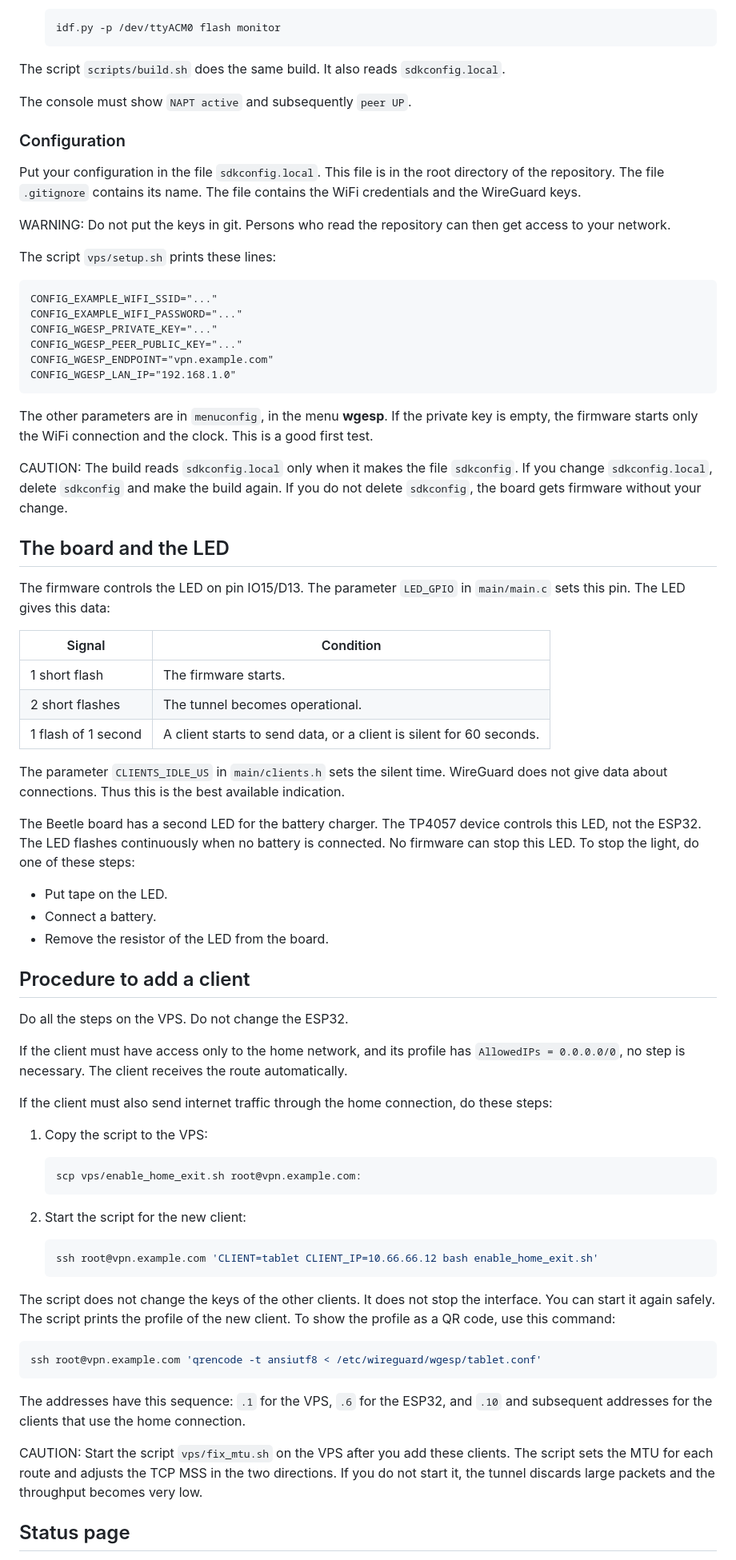
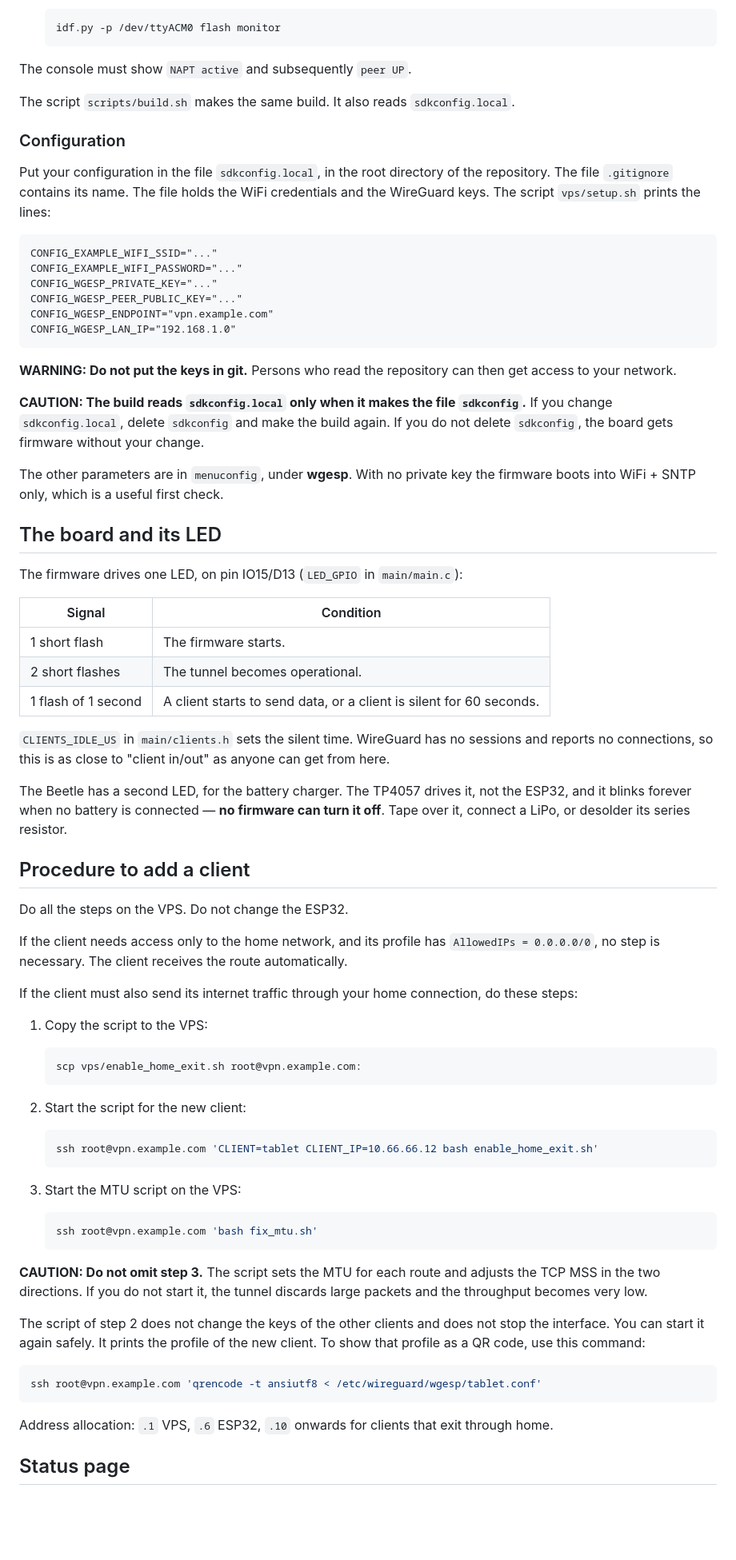
Before and after one commit to juanre7/wgesp, a Markdown page: README.md, the part around one of its changes. Shown at 80% size. Rendered like a GitHub page; blank space fills up the shorter version.

````diff
--- a/README.md
+++ b/README.md
@@ -73,21 +65,16 @@ ESP32.
    idf.py -p /dev/ttyACM0 flash monitor
    ```
 
-The script `scripts/build.sh` does the same build. It also reads
+The console must show `NAPT active` and subsequently `peer UP`.
+
+The script `scripts/build.sh` makes the same build. It also reads
 `sdkconfig.local`.
-
-The console must show `NAPT active` and subsequently `peer UP`.
 
 ### Configuration
 
-Put your configuration in the file `sdkconfig.local`. This file is in the root
-directory of the repository. The file `.gitignore` contains its name. The file
-contains the WiFi credentials and the WireGuard keys.
-
-WARNING: Do not put the keys in git. Persons who read the repository can then
-get access to your network.
-
-The script `vps/setup.sh` prints these lines:
+Put your configuration in the file `sdkconfig.local`, in the root directory of
+the repository. The file `.gitignore` contains its name. The file holds the WiFi
+credentials and the WireGuard keys. The script `vps/setup.sh` prints the lines:
 
 ```
 CONFIG_EXAMPLE_WIFI_SSID="..."
@@ -98,19 +85,20 @@ CONFIG_WGESP_ENDPOINT="vpn.example.com"
 CONFIG_WGESP_LAN_IP="192.168.1.0"
 ```
 
-The other parameters are in `menuconfig`, in the menu **wgesp**. If the private
-key is empty, the firmware starts only the WiFi connection and the clock. This
-is a good first test.
+**WARNING: Do not put the keys in git.** Persons who read the repository can then
+get access to your network.
 
-CAUTION: The build reads `sdkconfig.local` only when it makes the file
-`sdkconfig`. If you change `sdkconfig.local`, delete `sdkconfig` and make the
+**CAUTION: The build reads `sdkconfig.local` only when it makes the file
+`sdkconfig`.** If you change `sdkconfig.local`, delete `sdkconfig` and make the
 build again. If you do not delete `sdkconfig`, the board gets firmware without
 your change.
 
-## The board and the LED
+The other parameters are in `menuconfig`, under **wgesp**. With no private key
+the firmware boots into WiFi + SNTP only, which is a useful first check.
 
-The firmware controls the LED on pin IO15/D13. The parameter `LED_GPIO` in
-`main/main.c` sets this pin. The LED gives this data:
+## The board and its LED
+
+The firmware drives one LED, on pin IO15/D13 (`LED_GPIO` in `main/main.c`):
 
 | Signal | Condition |
 |---|---|
@@ -118,29 +106,24 @@ The firmware controls the LED on pin IO15/D13. The parameter `LED_GPIO` in
 | 2 short flashes | The tunnel becomes operational. |
 | 1 flash of 1 second | A client starts to send data, or a client is silent for 60 seconds. |
 
-The parameter `CLIENTS_IDLE_US` in `main/clients.h` sets the silent time.
-WireGuard does not give data about connections. Thus this is the best available
-indication.
+`CLIENTS_IDLE_US` in `main/clients.h` sets the silent time. WireGuard has no
+sessions and reports no connections, so this is as close to "client in/out" as
+anyone can get from here.
 
-The Beetle board has a second LED for the battery charger. The TP4057 device
-controls this LED, not the ESP32. The LED flashes continuously when no battery
-is connected. No firmware can stop this LED. To stop the light, do one of these
-steps:
-
-- Put tape on the LED.
-- Connect a battery.
-- Remove the resistor of the LED from the board.
+The Beetle has a second LED, for the battery charger. The TP4057 drives it, not
+the ESP32, and it blinks forever when no battery is connected — **no firmware can
+turn it off**. Tape over it, connect a LiPo, or desolder its series resistor.
 
 ## Procedure to add a client
 
 Do all the steps on the VPS. Do not change the ESP32.
 
-If the client must have access only to the home network, and its profile has
+If the client needs access only to the home network, and its profile has
 `AllowedIPs = 0.0.0.0/0`, no step is necessary. The client receives the route
 automatically.
 
-If the client must also send internet traffic through the home connection, do
-these steps:
+If the client must also send its internet traffic through your home connection,
+do these steps:
 
 1. Copy the script to the VPS:
 
@@ -154,21 +137,26 @@ these steps:
    ssh root@vpn.example.com 'CLIENT=tablet CLIENT_IP=10.66.66.12 bash enable_home_exit.sh'
    ```
 
-The script does not change the keys of the other clients. It does not stop the
-interface. You can start it again safely. The script prints the profile of the
-new client. To show the profile as a QR code, use this command:
+3. Start the MTU script on the VPS:
+
+   ```bash
+   ssh root@vpn.example.com 'bash fix_mtu.sh'
+   ```
+
+**CAUTION: Do not omit step 3.** The script sets the MTU for each route and
+adjusts the TCP MSS in the two directions. If you do not start it, the tunnel
+discards large packets and the throughput becomes very low.
+
+The script of step 2 does not change the keys of the other clients and does not
+stop the interface. You can start it again safely. It prints the profile of the
+new client. To show that profile as a QR code, use this command:
 
 ```bash
 ssh root@vpn.example.com 'qrencode -t ansiutf8 < /etc/wireguard/wgesp/tablet.conf'
 ```
 
-The addresses have this sequence: `.1` for the VPS, `.6` for the ESP32, and
-`.10` and subsequent addresses for the clients that use the home connection.
-
-CAUTION: Start the script `vps/fix_mtu.sh` on the VPS after you add these
-clients. The script sets the MTU for each route and adjusts the TCP MSS in the
-two directions. If you do not start it, the tunnel discards large packets and
-the throughput becomes very low.
+Address allocation: `.1` VPS, `.6` ESP32, `.10` onwards for clients that exit
+through home.
 
 ## Status page
 
````
Also changed, not shown: other parts of README.md (+87 -101 lines).
